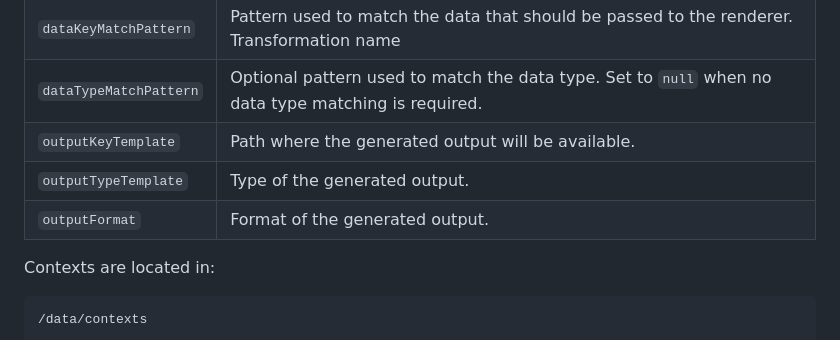
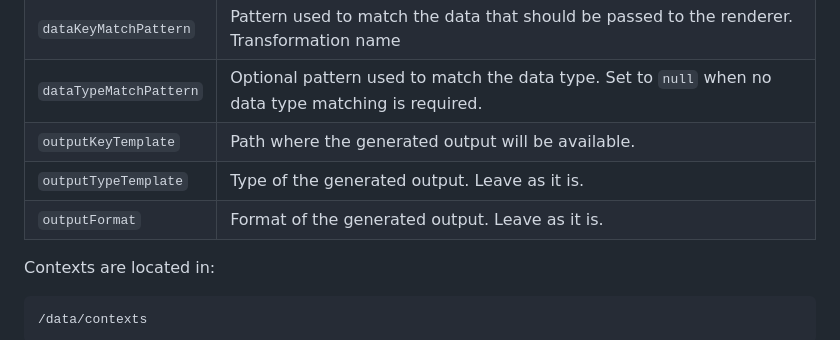
Before and after one commit to streamx-lab/streamx-eds-rss-search-demo, a Markdown page: README.md, the part around one of its changes. Drawn GitHub-style.

```diff
--- a/README.md
+++ b/README.md
@@ -92,8 +92,8 @@ The following configuration values are required for the renderer:
 | `dataKeyMatchPattern` | Pattern used to match the data that should be passed to the renderer. Transformation name           |
 | `dataTypeMatchPattern` | Optional pattern used to match the data type. Set to `null` when no data type matching is required. |
 | `outputKeyTemplate` | Path where the generated output will be available.                                                  |
-| `outputTypeTemplate` | Type of the generated output.                                                                       |
-| `outputFormat` | Format of the generated output.                                                                     |
+| `outputTypeTemplate` | Type of the generated output. Leave as it is.                                                       |
+| `outputFormat` | Format of the generated output. Leave as it is.                                                     |
 
 Contexts are located in:
 
```
Also changed, not shown: other parts of README.md (+57 -2 lines).
